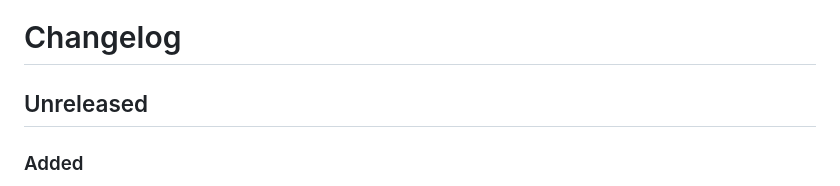
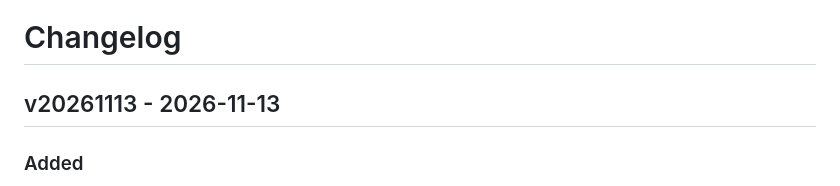
Before and after one commit to finitelabs/control4-finite-labs-essentials, a Markdown page: CHANGELOG.md, the part around the change. Drawn GitHub-style.

```diff
--- a/CHANGELOG.md
+++ b/CHANGELOG.md
@@ -18,7 +18,7 @@ Template for a new release entry (copy below the heading, fill in, uncomment):
 - Removed
 -->
 
-## Unreleased
+## v20261113 - 2026-11-13
 
 ### Added
 
```
Also changed, not shown: README.md (+1 -1 lines).
